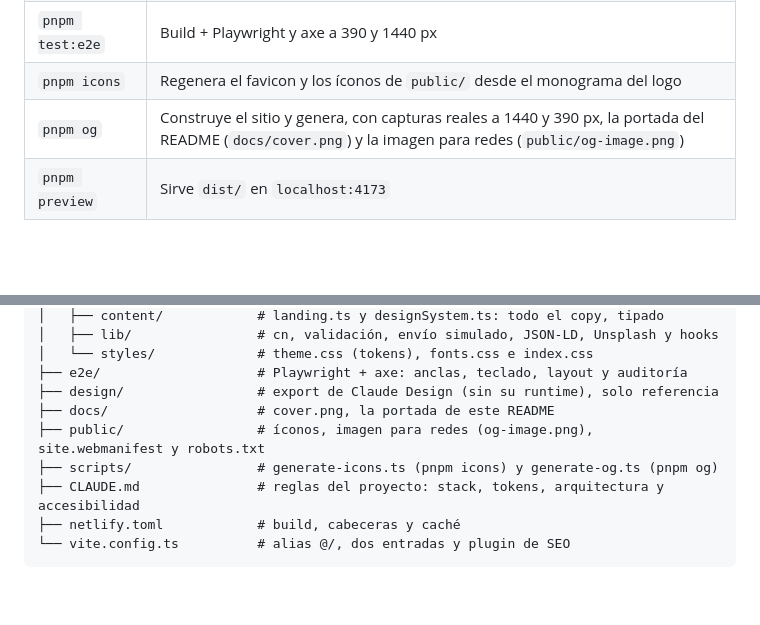
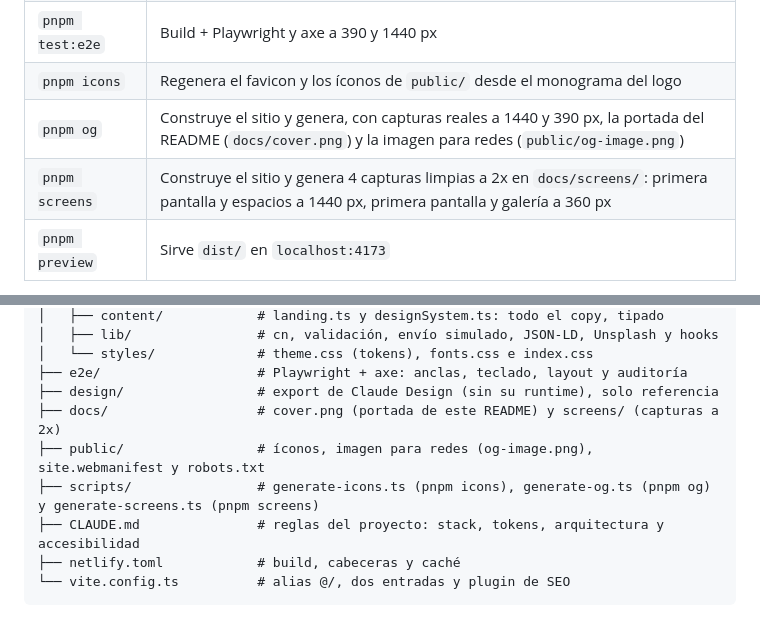
Before and after one commit to Osvalam86/casa-alcanfor-claude-design, a Markdown page: README.md, 2 parts joined by grey strips. GitHub-like rendering; blank space fills up the shorter version.

```diff
--- a/README.md
+++ b/README.md
@@ -131,6 +131,7 @@ Abre <http://localhost:5173>. Para las pruebas, descarga primero el navegador: `
 | `pnpm test:e2e` | Build + Playwright y axe a 390 y 1440 px |
 | `pnpm icons` | Regenera el favicon y los íconos de `public/` desde el monograma del logo |
 | `pnpm og` | Construye el sitio y genera, con capturas reales a 1440 y 390 px, la portada del README (`docs/cover.png`) y la imagen para redes (`public/og-image.png`) |
+| `pnpm screens` | Construye el sitio y genera 4 capturas limpias a 2x en `docs/screens/`: primera pantalla y espacios a 1440 px, primera pantalla y galería a 360 px |
 | `pnpm preview` | Sirve `dist/` en `localhost:4173` |
 
 **Variables de entorno.** `VITE_SITE_URL` es el dominio público, sin `/` final (ver [`.env.example`](.env.example)). Con valor, el build agrega `canonical`, `og:url` y `url`/`@id` al JSON-LD, y vuelve absolutas `og:image` y `twitter:image`; vacía, omite todo eso. En local va en `.env.local` (ignorado por git).
@@ -155,9 +156,9 @@ casa-alcanfor-claude-design/
 │   └── styles/             # theme.css (tokens), fonts.css e index.css
 ├── e2e/                    # Playwright + axe: anclas, teclado, layout y auditoría
 ├── design/                 # export de Claude Design (sin su runtime), solo referencia
-├── docs/                   # cover.png, la portada de este README
+├── docs/                   # cover.png (portada de este README) y screens/ (capturas a 2x)
 ├── public/                 # íconos, imagen para redes (og-image.png), site.webmanifest y robots.txt
-├── scripts/                # generate-icons.ts (pnpm icons) y generate-og.ts (pnpm og)
+├── scripts/                # generate-icons.ts (pnpm icons), generate-og.ts (pnpm og) y generate-screens.ts (pnpm screens)
 ├── CLAUDE.md               # reglas del proyecto: stack, tokens, arquitectura y accesibilidad
 ├── netlify.toml            # build, cabeceras y caché
 └── vite.config.ts          # alias @/, dos entradas y plugin de SEO
```
Also changed, not shown: CLAUDE.md (+1 -0 lines), docs/screens/mobile-galeria.png (added), docs/screens/mobile-hero.png (added), 4 other files.
